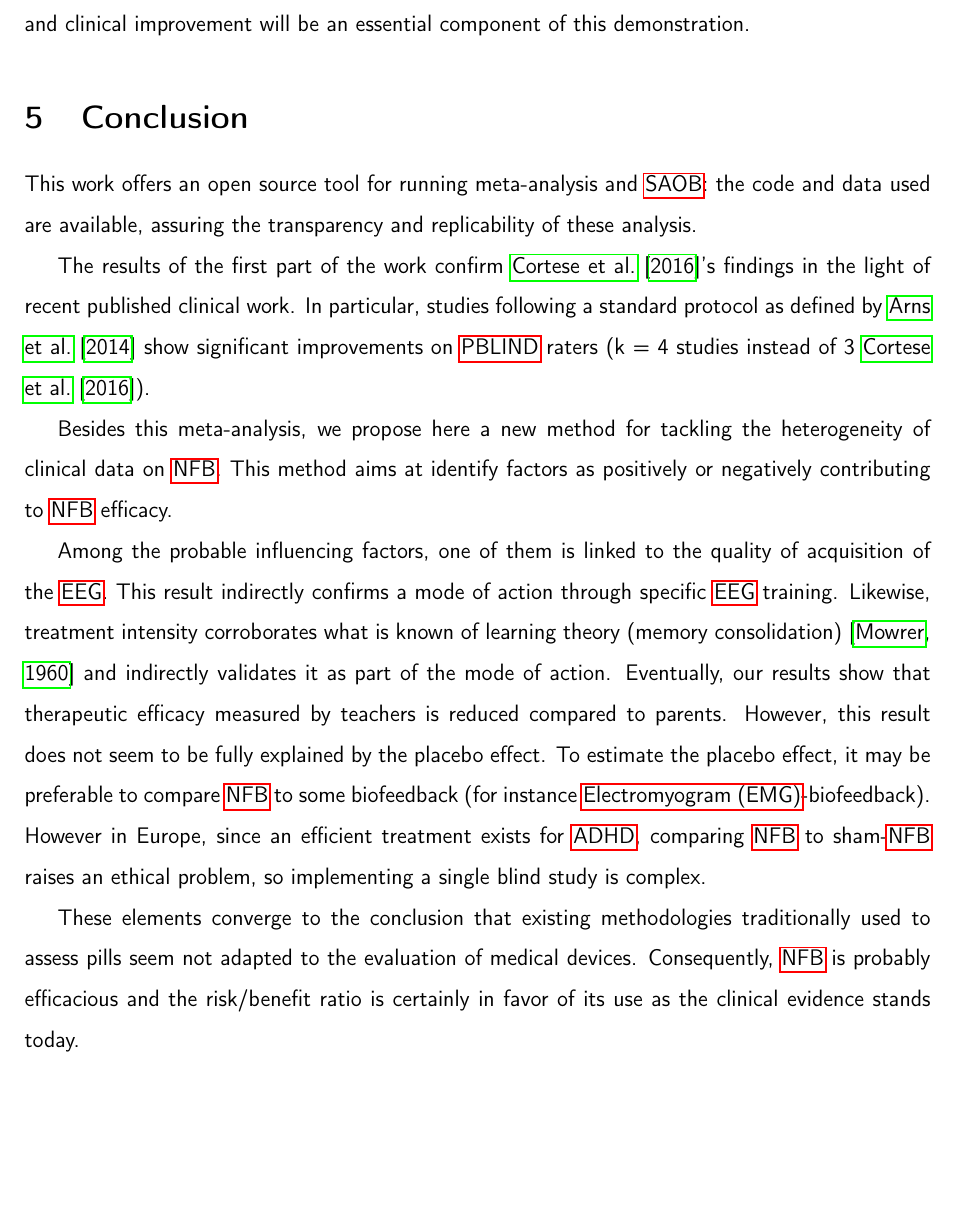
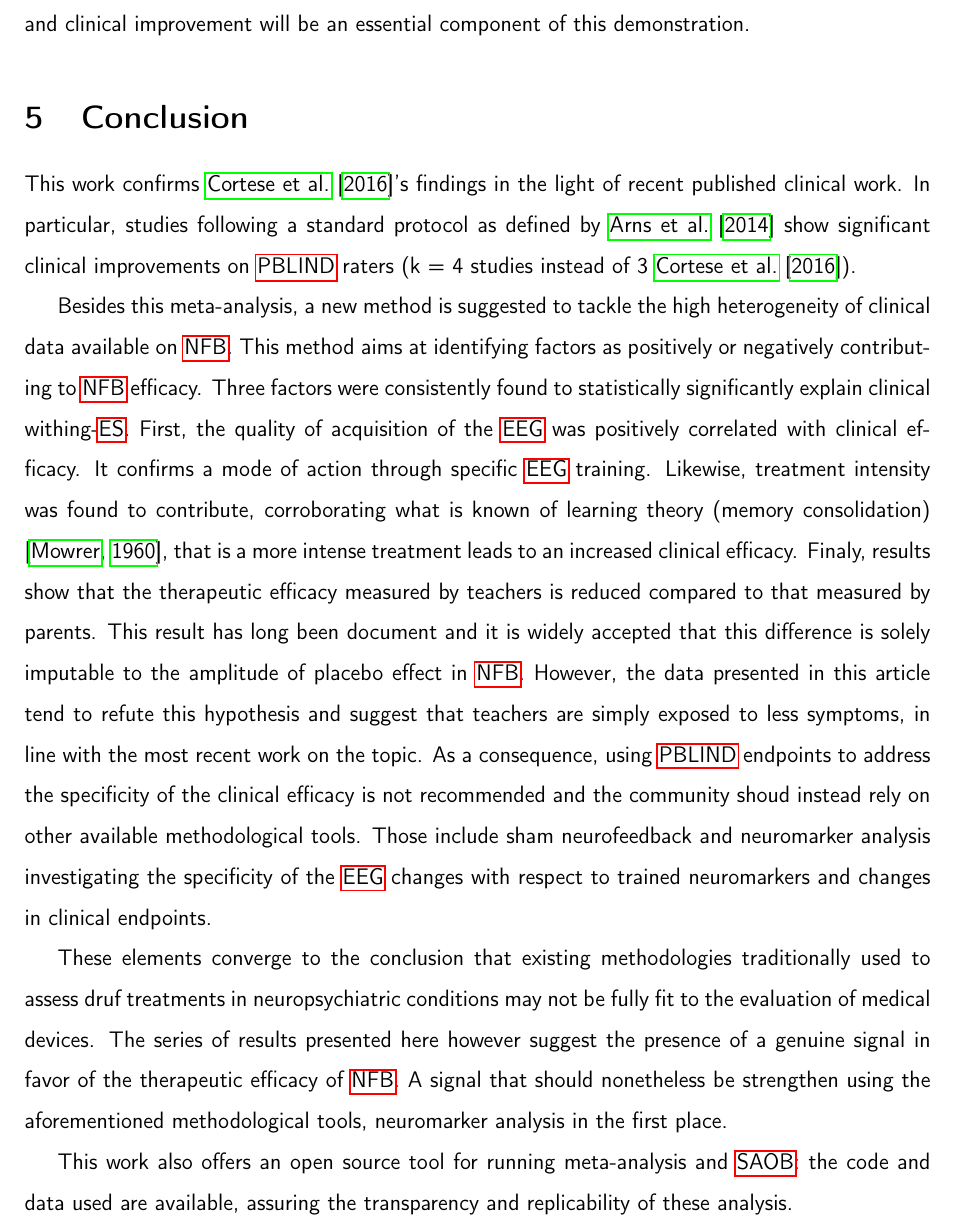
Before and after one commit to abussalb/meta-analysis-statistical-tools, a LaTeX paper (documentation/article-latex-source/manuscript.tex, which reads documentation/article-latex-source/conclusion.tex): part of page 17 of 37, cut so that both start at the same text, the shorter picture padded with empty space. Compiled offline with pdfLaTeX.

Commit message:
Conclusion is reviewed
Please also take care of running a spell checker on the manuscript,
There are many spelling errors throughout the manuscript, which I did
not all corrected.
Well done Aurore for the excellent work you've put together with this manuscript.

```diff
--- a/documentation/article-latex-source/conclusion.tex
+++ b/documentation/article-latex-source/conclusion.tex
@@ -5,26 +5,19 @@
 
 \section{Conclusion}
 
-This work offers an open source tool for running meta-analysis and \gls{saob}: the code and data used are available,
-assuring the transparency and replicability of these analysis.
 
-The results of the first part of the work confirm \citet{Cortese2016}'s findings in the light of recent published clinical work.
-In particular, studies following a standard protocol as defined by \citet{Arns2014} show significant improvements on \gls{pblind}
+This work confirms \citet{Cortese2016}'s findings in the light of recent published clinical work.
+In particular, studies following a standard protocol as defined by \citet{Arns2014} show significant clinical  improvements on \gls{pblind}
 raters (k = 4 studies instead of 3 \citet{Cortese2016}).
 
-Besides this meta-analysis, we propose here a new method for tackling the heterogeneity of clinical data on \gls{nfb}. This method aims at identify factors
-as positively or negatively contributing to \gls{nfb} efficacy.
+Besides this meta-analysis, a new method is suggested to tackle the high heterogeneity of clinical data available on \gls{nfb}. This method aims at identifying factors as positively or negatively contributing to \gls{nfb} efficacy.
+Three factors were consistently found to statistically significantly explain clinical withing-\gls{es}.
+First, the quality of acquisition of the \gls{eeg} was positively correlated with clinical efficacy. It confirms a mode of action through specific \gls{eeg} training.
+Likewise, treatment intensity was found to contribute, corroborating what is known of learning theory (memory consolidation) \citep{Mowrer1960}, that is a more intense treatment leads to an increased clinical efficacy. Finaly,  results show that the therapeutic efficacy measured by teachers is reduced compared to  that measured by parents.
+This result has long been document and it is widely accepted that this difference is solely imputable to the amplitude of placebo effect in \gls{nfb}. However, the data presented in this article tend to refute this hypothesis and suggest that teachers are simply exposed to less symptoms, in line with the most recent work on the topic.
+As a consequence, using \gls{pblind} endpoints to address the specificity of the clinical efficacy is not recommended and the community shoud instead rely on other available methodological tools. Those include  sham neurofeedback and neuromarker analysis investigating the specificity of the \gls{eeg} changes with respect to trained neuromarkers and changes in clinical endpoints.
 
-Among the probable influencing factors, one of them is linked to the quality
-of acquisition of the \gls{eeg}. This result indirectly confirms a mode of action through specific \gls{eeg} training.
-Likewise, treatment intensity corroborates what is known of learning theory (memory consolidation) \citep{Mowrer1960} and indirectly validates it as
-part of the mode of action. Eventually, our results show that therapeutic efficacy measured by teachers is reduced compared to parents.
-However, this result does not seem to be fully explained by the placebo effect. To estimate the placebo effect, it may be preferable to compare \gls{nfb}
-to some biofeedback (for instance \gls{emg}-biofeedback). However in Europe, since an efficient treatment exists for \gls{adhd},
-comparing \gls{nfb} to sham-\gls{nfb} raises an ethical problem, so implementing a single blind study is complex.
+These elements converge to the conclusion that existing methodologies traditionally used to assess druf treatments in neuropsychiatric conditions may not be fully fit to the evaluation of medical devices. The series of results presented here however suggest the presence of a genuine signal in favor of the therapeutic efficacy of \gls{nfb}. A signal that should nonetheless be strengthen using the aforementioned methodological tools, neuromarker analysis in the first place.
 
-These elements converge to the conclusion that existing methodologies traditionally used to assess pills seem not adapted to the evaluation
-of medical devices. Consequently, \gls{nfb} is probably efficacious and the risk/benefit ratio is certainly in favor of its use as the
-clinical evidence stands today.
-
+This work also offers an open source tool for running meta-analysis and \gls{saob}: the code and data used are available, assuring the transparency and replicability of these analysis.
 % 241
```
